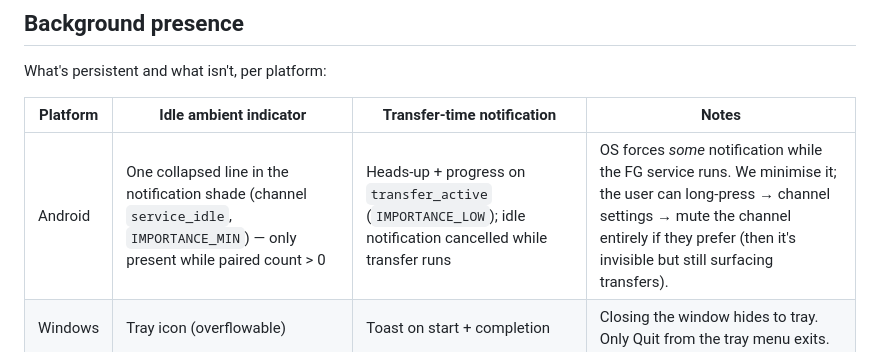
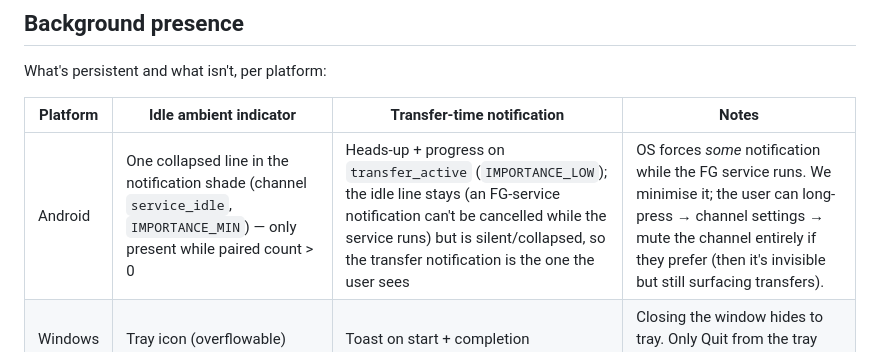
Before and after one commit to LeninBoccardo/sharer, a Markdown page: docs/v1/ux.md, the part around the change. GitHub-like rendering.

```diff
--- a/docs/v1/ux.md
+++ b/docs/v1/ux.md
@@ -45,7 +45,7 @@ What's persistent and what isn't, per platform:
 
 | Platform | Idle ambient indicator | Transfer-time notification | Notes |
 | --- | --- | --- | --- |
-| Android | One collapsed line in the notification shade (channel `service_idle`, `IMPORTANCE_MIN`) — only present while paired count > 0 | Heads-up + progress on `transfer_active` (`IMPORTANCE_LOW`); idle notification cancelled while transfer runs | OS forces *some* notification while the FG service runs. We minimise it; the user can long-press → channel settings → mute the channel entirely if they prefer (then it's invisible but still surfacing transfers). |
+| Android | One collapsed line in the notification shade (channel `service_idle`, `IMPORTANCE_MIN`) — only present while paired count > 0 | Heads-up + progress on `transfer_active` (`IMPORTANCE_LOW`); the idle line stays (an FG-service notification can't be cancelled while the service runs) but is silent/collapsed, so the transfer notification is the one the user sees | OS forces *some* notification while the FG service runs. We minimise it; the user can long-press → channel settings → mute the channel entirely if they prefer (then it's invisible but still surfacing transfers). |
 | Windows | Tray icon (overflowable) | Toast on start + completion | Closing the window hides to tray. Only Quit from the tray menu exits. |
 | iOS | None (foreground-only per [OQ-9](open-questions.md)) | Foreground only | App must be open; documented limitation. |
 
```
Also changed, not shown: docs/v1/architecture.md (+1 -1 lines).
